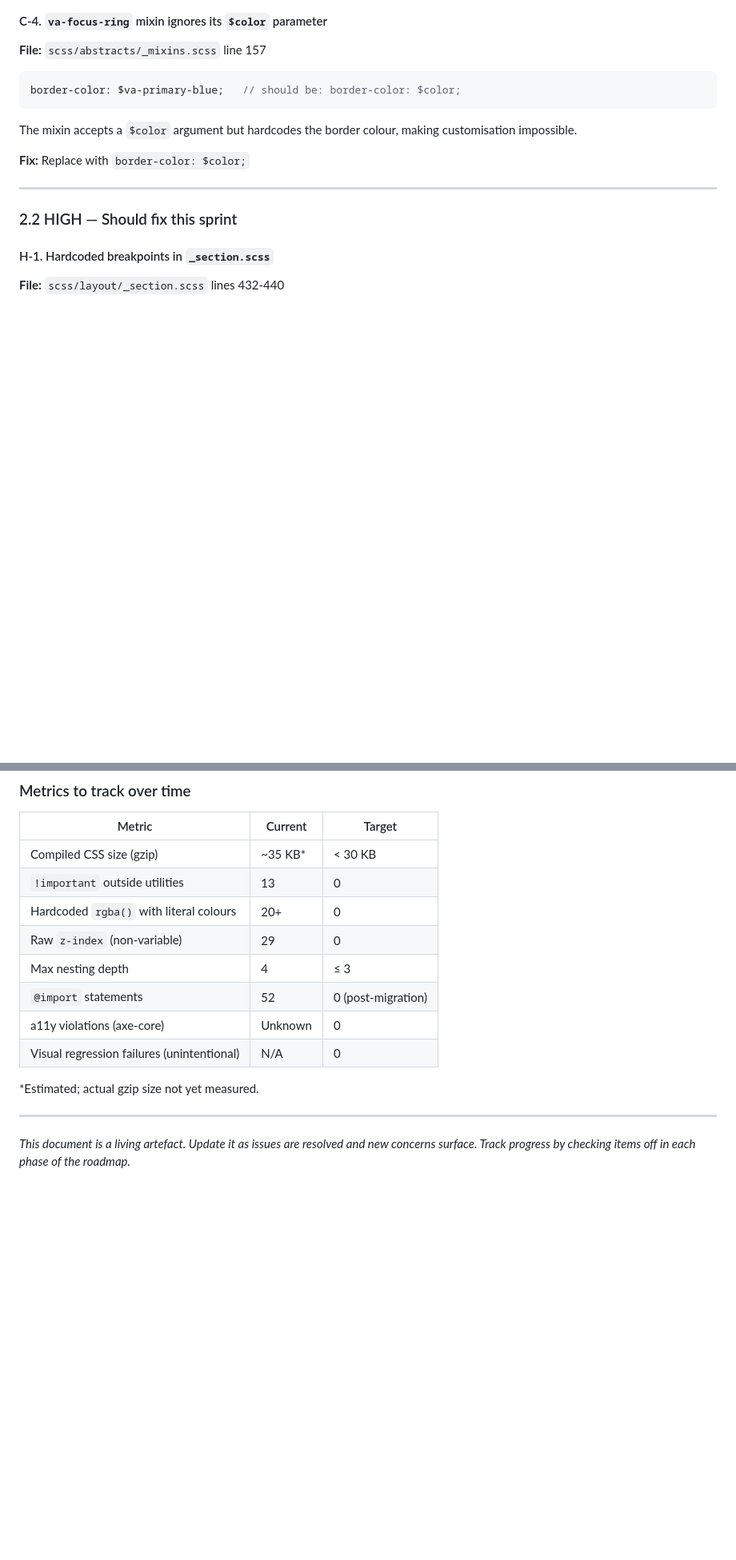
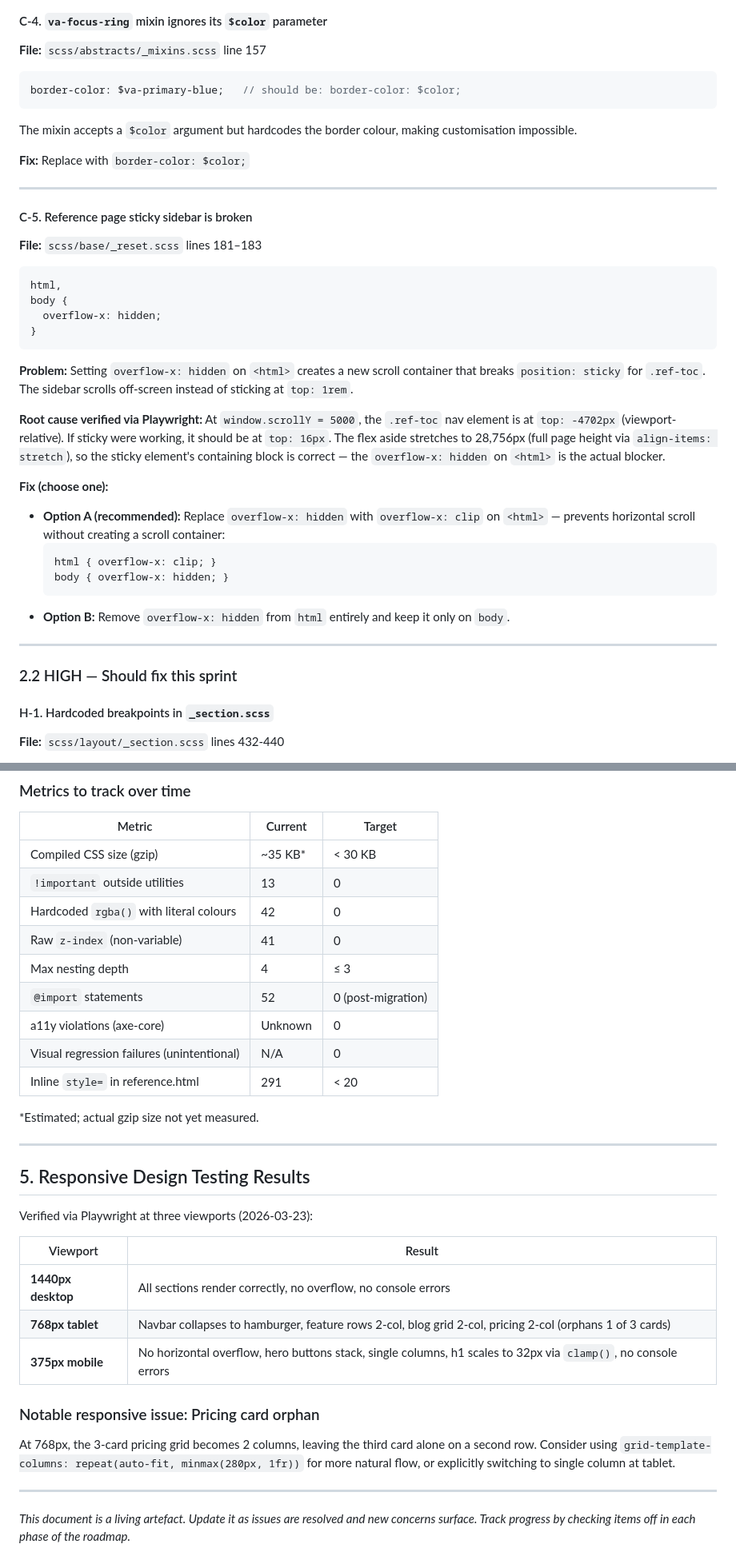
Before and after one commit to reckerswartz/voice-aura-design-system, a Markdown page: ARCHITECTURE_REVIEW.md, 2 parts joined by grey strips. Shown at 80% size. Rendered like a GitHub page; blank space fills up the shorter version.

````diff
--- a/ARCHITECTURE_REVIEW.md
+++ b/ARCHITECTURE_REVIEW.md
@@ -129,6 +134,41 @@ The mixin accepts a `$color` argument but hardcodes the border colour,
 making customisation impossible.
 
 **Fix:** Replace with `border-color: $color;`
+
+---
+
+#### C-5. Reference page sticky sidebar is broken
+
+**File:** `scss/base/_reset.scss` lines 181–183
+
+```scss
+html,
+body {
+  overflow-x: hidden;
+}
+```
+
+**Problem:** Setting `overflow-x: hidden` on `<html>` creates a new scroll
+container that breaks `position: sticky` for `.ref-toc`. The sidebar scrolls
+off-screen instead of sticking at `top: 1rem`.
+
+**Root cause verified via Playwright:** At `window.scrollY = 5000`, the
+`.ref-toc` nav element is at `top: -4702px` (viewport-relative). If sticky
+were working, it should be at `top: 16px`. The flex aside stretches to
+28,756px (full page height via `align-items: stretch`), so the sticky
+element's containing block is correct — the `overflow-x: hidden` on `<html>`
+is the actual blocker.
+
+**Fix (choose one):**
+- **Option A (recommended):** Replace `overflow-x: hidden` with
+  `overflow-x: clip` on `<html>` — prevents horizontal scroll without
+  creating a scroll container:
+  ```scss
+  html { overflow-x: clip; }
+  body { overflow-x: hidden; }
+  ```
+- **Option B:** Remove `overflow-x: hidden` from `html` entirely and keep
+  it only on `body`.
 
 ---
 
@@ -480,14 +569,34 @@ Every change to the design system should satisfy:
 |--------|---------|--------|
 | Compiled CSS size (gzip) | ~35 KB* | < 30 KB |
 | `!important` outside utilities | 13 | 0 |
-| Hardcoded `rgba()` with literal colours | 20+ | 0 |
-| Raw `z-index` (non-variable) | 29 | 0 |
+| Hardcoded `rgba()` with literal colours | 42 | 0 |
+| Raw `z-index` (non-variable) | 41 | 0 |
 | Max nesting depth | 4 | ≤ 3 |
 | `@import` statements | 52 | 0 (post-migration) |
 | a11y violations (axe-core) | Unknown | 0 |
 | Visual regression failures (unintentional) | N/A | 0 |
+| Inline `style=` in reference.html | 291 | < 20 |
 
 *Estimated; actual gzip size not yet measured.
+
+---
+
+## 5. Responsive Design Testing Results
+
+Verified via Playwright at three viewports (2026-03-23):
+
+| Viewport | Result |
+|---|---|
+| **1440px desktop** | All sections render correctly, no overflow, no console errors |
+| **768px tablet** | Navbar collapses to hamburger, feature rows 2-col, blog grid 2-col, pricing 2-col (orphans 1 of 3 cards) |
+| **375px mobile** | No horizontal overflow, hero buttons stack, single columns, h1 scales to 32px via `clamp()`, no console errors |
+
+### Notable responsive issue: Pricing card orphan
+
+At 768px, the 3-card pricing grid becomes 2 columns, leaving the third
+card alone on a second row. Consider using
+`grid-template-columns: repeat(auto-fit, minmax(280px, 1fr))` for more
+natural flow, or explicitly switching to single column at tablet.
 
 ---
 
````
Also changed, not shown: other parts of ARCHITECTURE_REVIEW.md (+63 -9 lines).
